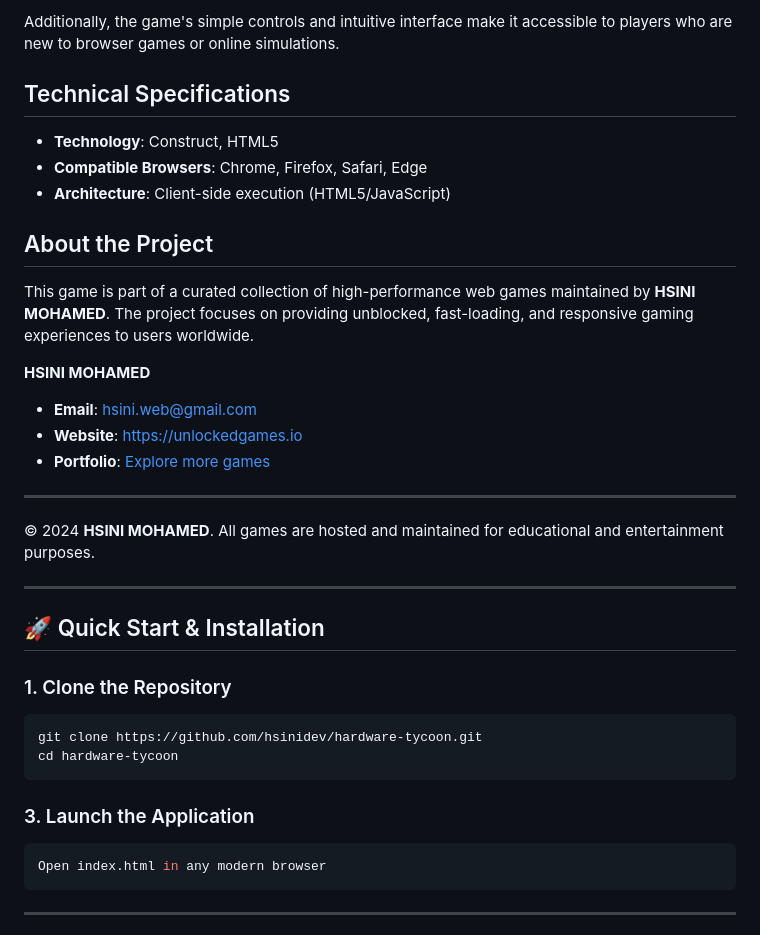
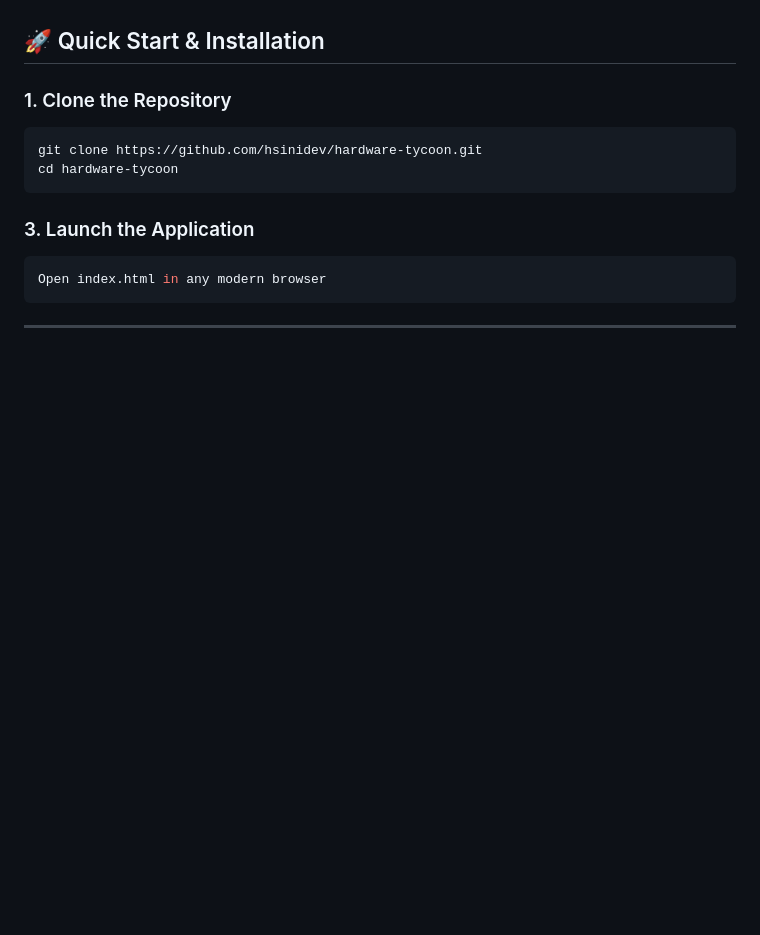
Before and after one commit to hsinidev/hardware-tycoon, a Markdown page: README.md, the part around one of its changes. Drawn GitHub-style; blank space fills up the shorter version.

```diff
--- a/README.md
+++ b/README.md
@@ -143,22 +40,3 @@ The game also offers a unique blend of simulation and strategy, making it an ent
-Additionally, the game's simple controls and intuitive interface make it accessible to players who are new to browser games or online simulations.
-
-## Technical Specifications
-- **Technology**: Construct, HTML5
-- **Compatible Browsers**: Chrome, Firefox, Safari, Edge
-- **Architecture**: Client-side execution (HTML5/JavaScript)
-
-## About the Project
-This game is part of a curated collection of high-performance web games maintained by **HSINI MOHAMED**. The project focuses on providing unblocked, fast-loading, and responsive gaming experiences to users worldwide.
-
-**HSINI MOHAMED**
-- **Email**: [hsini.web@gmail.com](mailto:hsini.web@gmail.com)
-- **Website**: [https://unlockedgames.io](https://unlockedgames.io)
-- **Portfolio**: [Explore more games](https://unlockedgames.io)
-
----
-© 2024 **HSINI MOHAMED**. All games are hosted and maintained for educational and entertainment purposes.
-
----
 ## 🚀 Quick Start & Installation
 
 ### 1. Clone the Repository
```
Also changed, not shown: other parts of README.md (+14 -117 lines).
